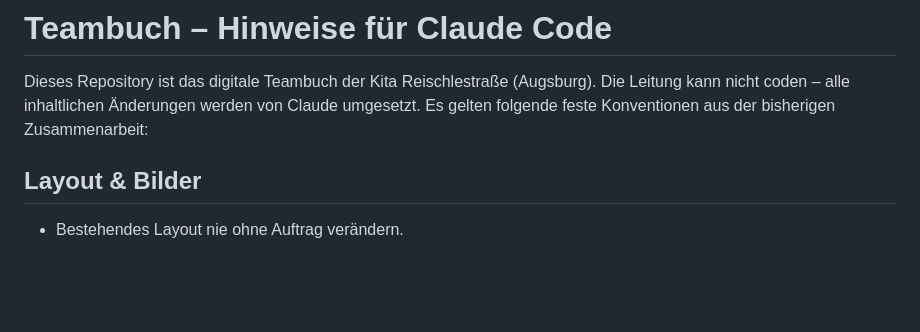
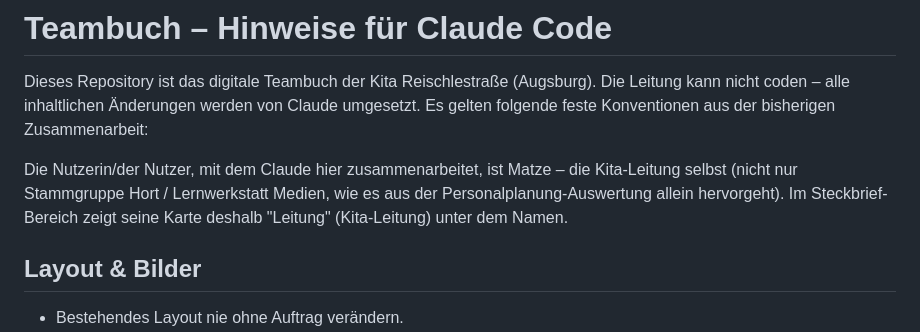
Before and after one commit to matgamble/Teambuch, a Markdown page: CLAUDE.md, the part around the change. Drawn GitHub-style; blank space fills up the shorter version.

Commit message:
CLAUDE.md: Nutzer-Identität festhalten (Matze = Kita-Leitung)

```diff
--- a/CLAUDE.md
+++ b/CLAUDE.md
@@ -1,6 +1,8 @@
 # Teambuch – Hinweise für Claude Code
 
 Dieses Repository ist das digitale Teambuch der Kita Reischlestraße (Augsburg). Die Leitung kann nicht coden – alle inhaltlichen Änderungen werden von Claude umgesetzt. Es gelten folgende feste Konventionen aus der bisherigen Zusammenarbeit:
+
+Die Nutzerin/der Nutzer, mit dem Claude hier zusammenarbeitet, ist Matze – die Kita-Leitung selbst (nicht nur Stammgruppe Hort / Lernwerkstatt Medien, wie es aus der Personalplanung-Auswertung allein hervorgeht). Im Steckbrief-Bereich zeigt seine Karte deshalb "Leitung" (Kita-Leitung) unter dem Namen.
 
 ## Layout & Bilder
 - Bestehendes Layout nie ohne Auftrag verändern.
```
